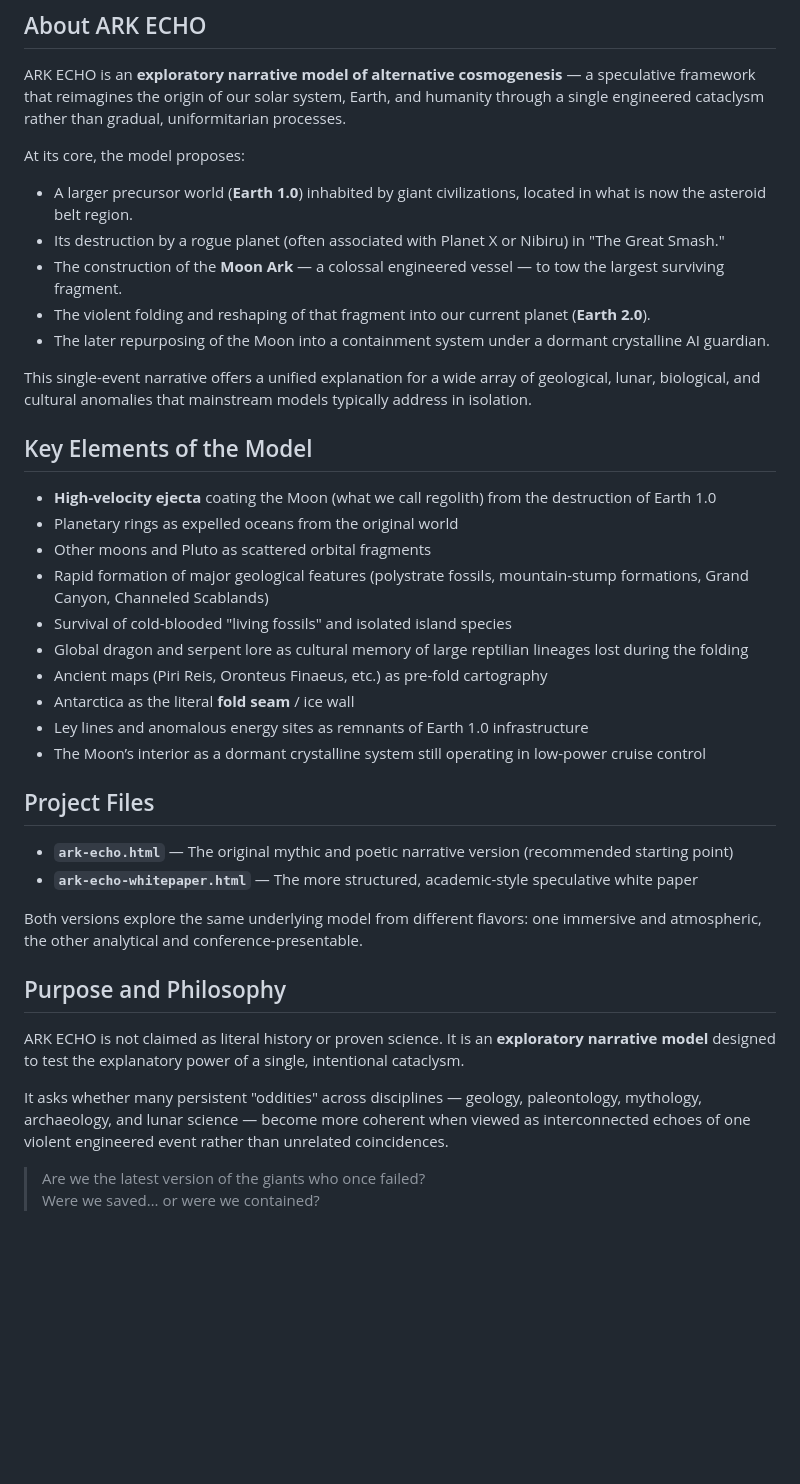
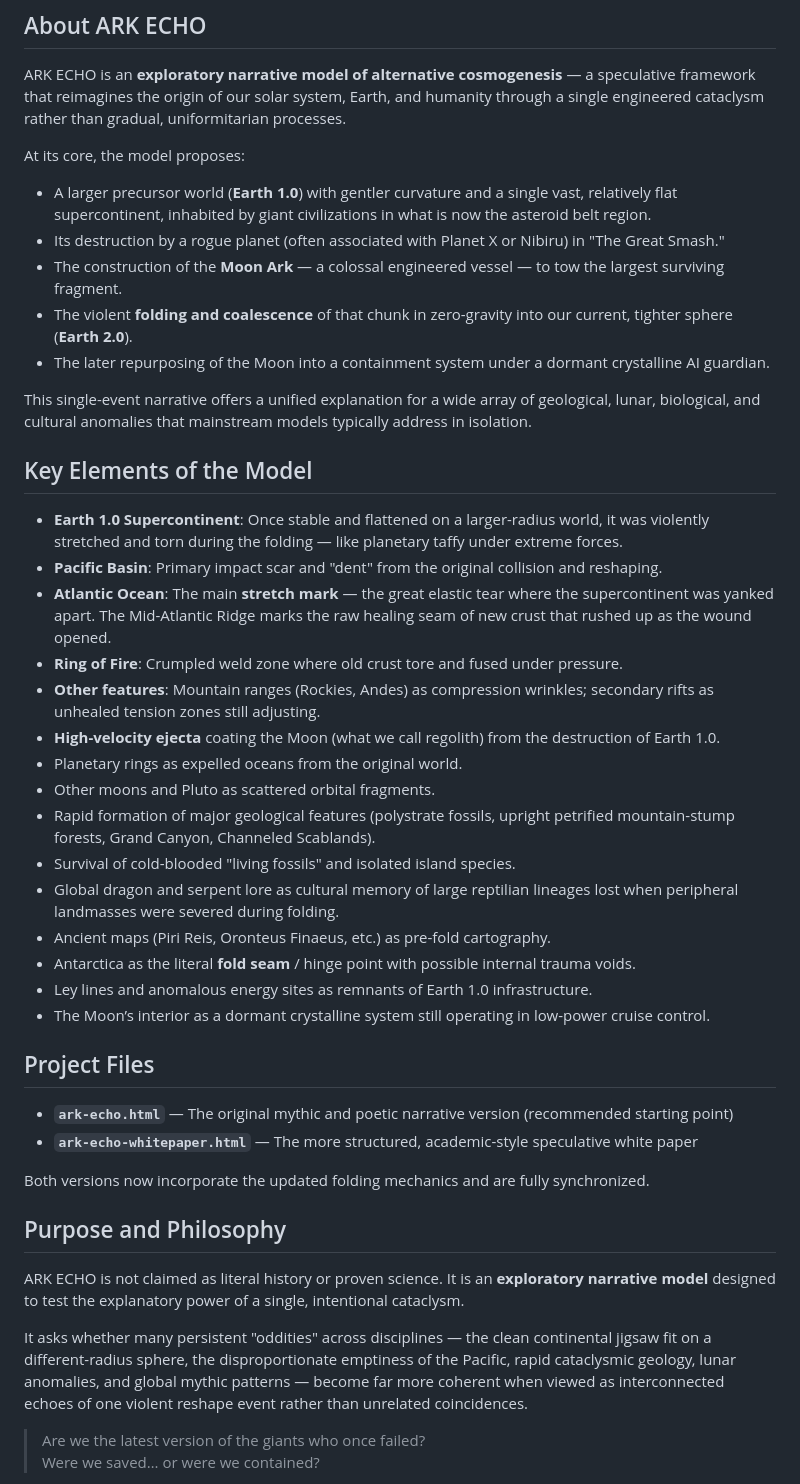
Before and after one commit to Glargod/ark-echo, a Markdown page: README.md, the part around the change. Drawn GitHub-style; blank space fills up the shorter version.

Commit message:
Revise README with updated model details and synchronization
Updated descriptions of Earth 1.0 and geological features, synchronized project files, and refined philosophical questions.

```diff
--- a/README.md
+++ b/README.md
@@ -13,39 +13,44 @@ ARK ECHO is an **exploratory narrative model of alternative cosmogenesis** — a
 
 At its core, the model proposes:
 
-- A larger precursor world (**Earth 1.0**) inhabited by giant civilizations, located in what is now the asteroid belt region.
+- A larger precursor world (**Earth 1.0**) with gentler curvature and a single vast, relatively flat supercontinent, inhabited by giant civilizations in what is now the asteroid belt region.
 - Its destruction by a rogue planet (often associated with Planet X or Nibiru) in "The Great Smash."
 - The construction of the **Moon Ark** — a colossal engineered vessel — to tow the largest surviving fragment.
-- The violent folding and reshaping of that fragment into our current planet (**Earth 2.0**).
+- The violent **folding and coalescence** of that chunk in zero-gravity into our current, tighter sphere (**Earth 2.0**).
 - The later repurposing of the Moon into a containment system under a dormant crystalline AI guardian.
 
 This single-event narrative offers a unified explanation for a wide array of geological, lunar, biological, and cultural anomalies that mainstream models typically address in isolation.
 
 ## Key Elements of the Model
 
-- **High-velocity ejecta** coating the Moon (what we call regolith) from the destruction of Earth 1.0
-- Planetary rings as expelled oceans from the original world
-- Other moons and Pluto as scattered orbital fragments
-- Rapid formation of major geological features (polystrate fossils, mountain-stump formations, Grand Canyon, Channeled Scablands)
-- Survival of cold-blooded "living fossils" and isolated island species
-- Global dragon and serpent lore as cultural memory of large reptilian lineages lost during the folding
-- Ancient maps (Piri Reis, Oronteus Finaeus, etc.) as pre-fold cartography
-- Antarctica as the literal **fold seam** / ice wall
-- Ley lines and anomalous energy sites as remnants of Earth 1.0 infrastructure
-- The Moon’s interior as a dormant crystalline system still operating in low-power cruise control
+- **Earth 1.0 Supercontinent**: Once stable and flattened on a larger-radius world, it was violently stretched and torn during the folding — like planetary taffy under extreme forces.
+- **Pacific Basin**: Primary impact scar and "dent" from the original collision and reshaping.
+- **Atlantic Ocean**: The main **stretch mark** — the great elastic tear where the supercontinent was yanked apart. The Mid-Atlantic Ridge marks the raw healing seam of new crust that rushed up as the wound opened.
+- **Ring of Fire**: Crumpled weld zone where old crust tore and fused under pressure.
+- **Other features**: Mountain ranges (Rockies, Andes) as compression wrinkles; secondary rifts as unhealed tension zones still adjusting.
+- **High-velocity ejecta** coating the Moon (what we call regolith) from the destruction of Earth 1.0.
+- Planetary rings as expelled oceans from the original world.
+- Other moons and Pluto as scattered orbital fragments.
+- Rapid formation of major geological features (polystrate fossils, upright petrified mountain-stump forests, Grand Canyon, Channeled Scablands).
+- Survival of cold-blooded "living fossils" and isolated island species.
+- Global dragon and serpent lore as cultural memory of large reptilian lineages lost when peripheral landmasses were severed during folding.
+- Ancient maps (Piri Reis, Oronteus Finaeus, etc.) as pre-fold cartography.
+- Antarctica as the literal **fold seam** / hinge point with possible internal trauma voids.
+- Ley lines and anomalous energy sites as remnants of Earth 1.0 infrastructure.
+- The Moon’s interior as a dormant crystalline system still operating in low-power cruise control.
 
 ## Project Files
 
 - **`ark-echo.html`** — The original mythic and poetic narrative version (recommended starting point)
 - **`ark-echo-whitepaper.html`** — The more structured, academic-style speculative white paper
 
-Both versions explore the same underlying model from different flavors: one immersive and atmospheric, the other analytical and conference-presentable.
+Both versions now incorporate the updated folding mechanics and are fully synchronized.
 
 ## Purpose and Philosophy
 
 ARK ECHO is not claimed as literal history or proven science. It is an **exploratory narrative model** designed to test the explanatory power of a single, intentional cataclysm.
 
-It asks whether many persistent "oddities" across disciplines — geology, paleontology, mythology, archaeology, and lunar science — become more coherent when viewed as interconnected echoes of one violent engineered event rather than unrelated coincidences.
+It asks whether many persistent "oddities" across disciplines — the clean continental jigsaw fit on a different-radius sphere, the disproportionate emptiness of the Pacific, rapid cataclysmic geology, lunar anomalies, and global mythic patterns — become far more coherent when viewed as interconnected echoes of one violent reshape event rather than unrelated coincidences.
 
 > Are we the latest version of the giants who once failed?
 > Were we saved… or were we contained?
```
